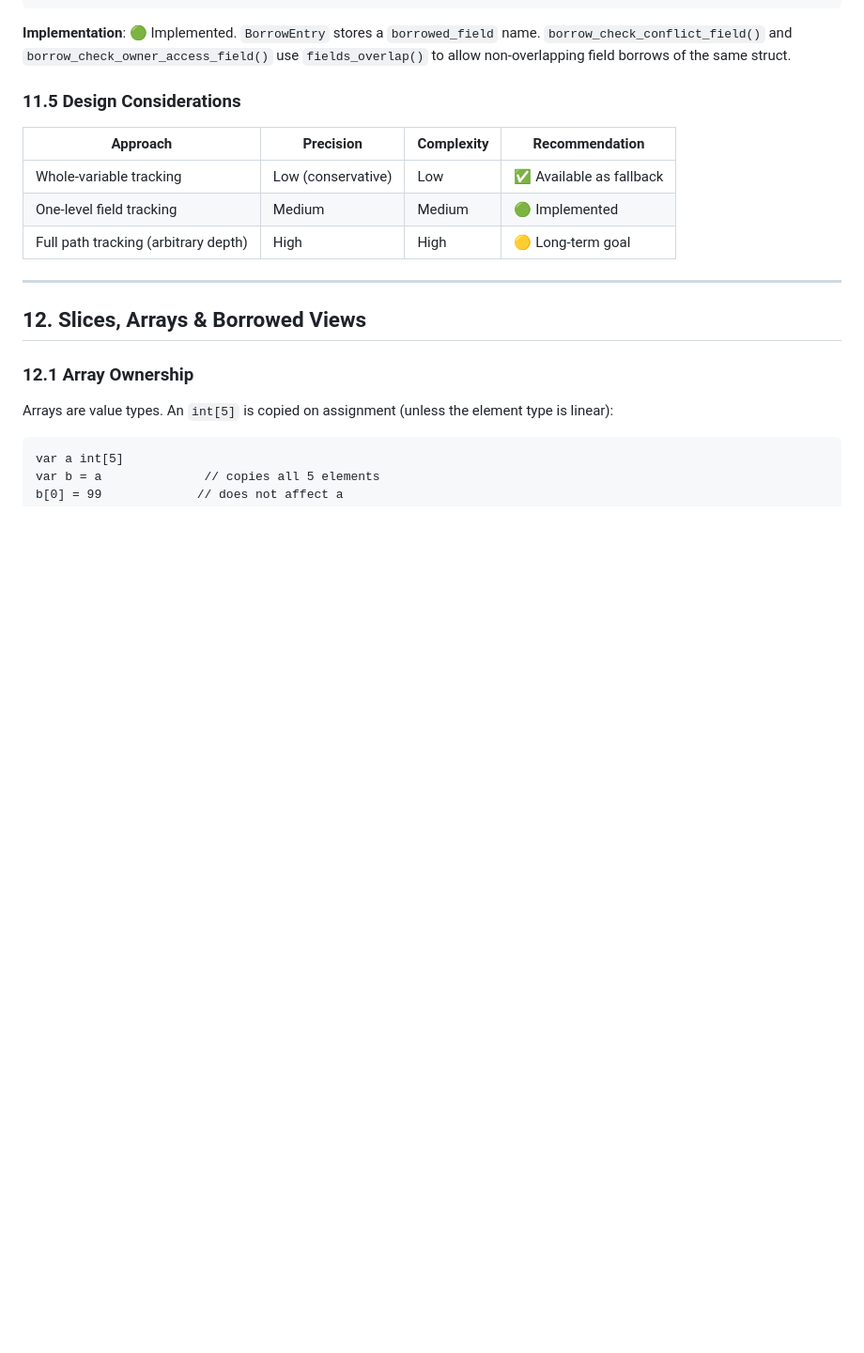
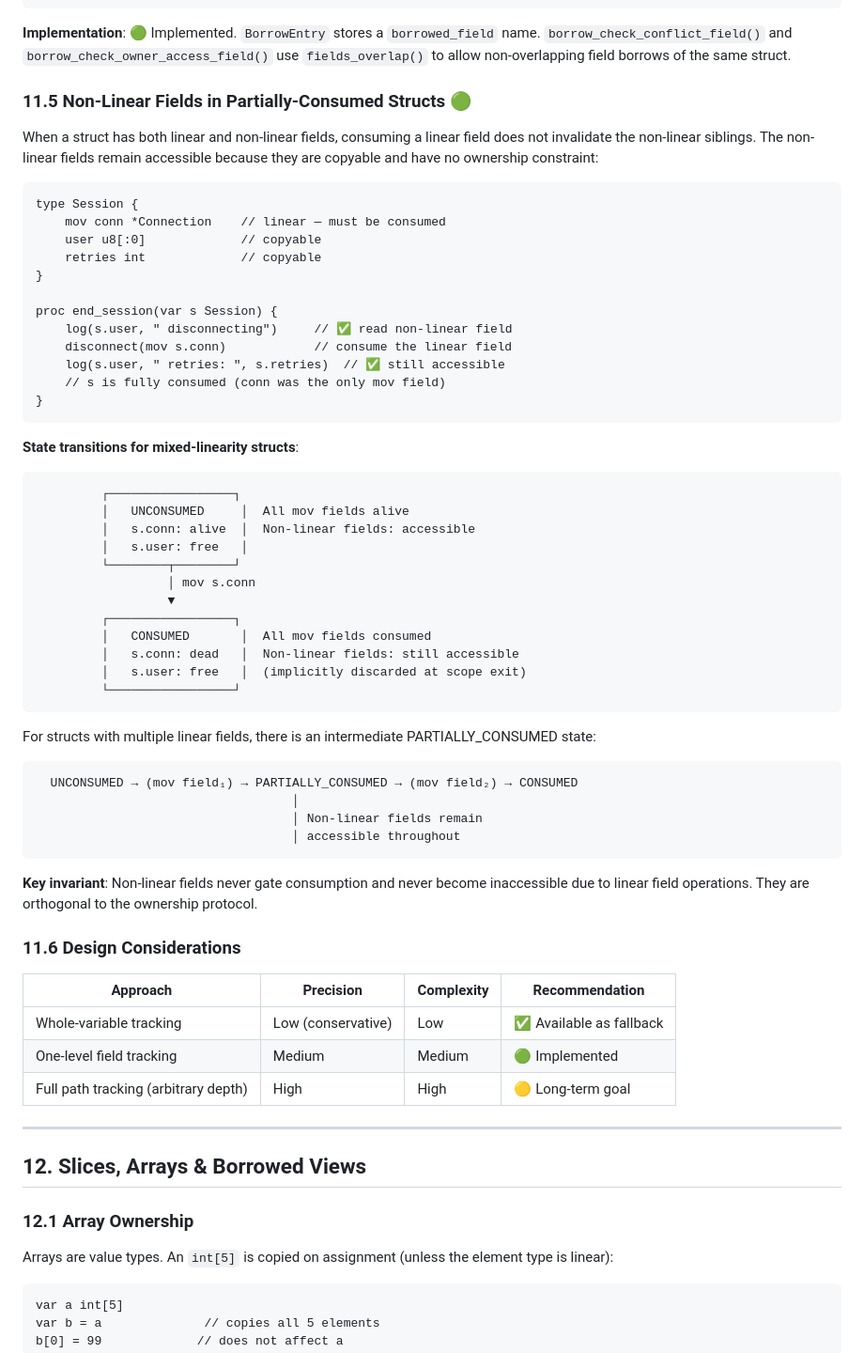
Before and after one commit to Marco-DG/lain, a Markdown page: old_specs/borrow_checker.md, the part around one of its changes. Shown at 94% size. GitHub-like rendering; blank space fills up the shorter version.

````diff
--- a/old_specs/borrow_checker.md
+++ b/old_specs/borrow_checker.md
@@ -938,7 +976,54 @@ use(ref_x)
 
 **Implementation**: 🟢 Implemented. `BorrowEntry` stores a `borrowed_field` name. `borrow_check_conflict_field()` and `borrow_check_owner_access_field()` use `fields_overlap()` to allow non-overlapping field borrows of the same struct.
 
-### 11.5 Design Considerations
+### 11.5 Non-Linear Fields in Partially-Consumed Structs 🟢
+
+When a struct has both linear and non-linear fields, consuming a linear field does not invalidate the non-linear siblings. The non-linear fields remain accessible because they are copyable and have no ownership constraint:
+
+```lain
+type Session {
+    mov conn *Connection    // linear — must be consumed
+    user u8[:0]             // copyable
+    retries int             // copyable
+}
+
+proc end_session(var s Session) {
+    log(s.user, " disconnecting")     // ✅ read non-linear field
+    disconnect(mov s.conn)            // consume the linear field
+    log(s.user, " retries: ", s.retries)  // ✅ still accessible
+    // s is fully consumed (conn was the only mov field)
+}
+```
+
+**State transitions for mixed-linearity structs**:
+
+```
+         ┌─────────────────┐
+         │   UNCONSUMED     │  All mov fields alive
+         │   s.conn: alive  │  Non-linear fields: accessible
+         │   s.user: free   │
+         └────────┬────────┘
+                  │ mov s.conn
+                  ▼
+         ┌─────────────────┐
+         │   CONSUMED       │  All mov fields consumed
+         │   s.conn: dead   │  Non-linear fields: still accessible
+         │   s.user: free   │  (implicitly discarded at scope exit)
+         └─────────────────┘
+```
+
+For structs with multiple linear fields, there is an intermediate PARTIALLY_CONSUMED state:
+
+```
+  UNCONSUMED → (mov field₁) → PARTIALLY_CONSUMED → (mov field₂) → CONSUMED
+                                   │
+                                   │ Non-linear fields remain
+                                   │ accessible throughout
+```
+
+**Key invariant**: Non-linear fields never gate consumption and never become inaccessible due to linear field operations. They are orthogonal to the ownership protocol.
+
+### 11.6 Design Considerations
 
 | Approach | Precision | Complexity | Recommendation |
 |----------|-----------|------------|----------------|
````
Also changed, not shown: other parts of old_specs/borrow_checker.md (+38 -0 lines).
